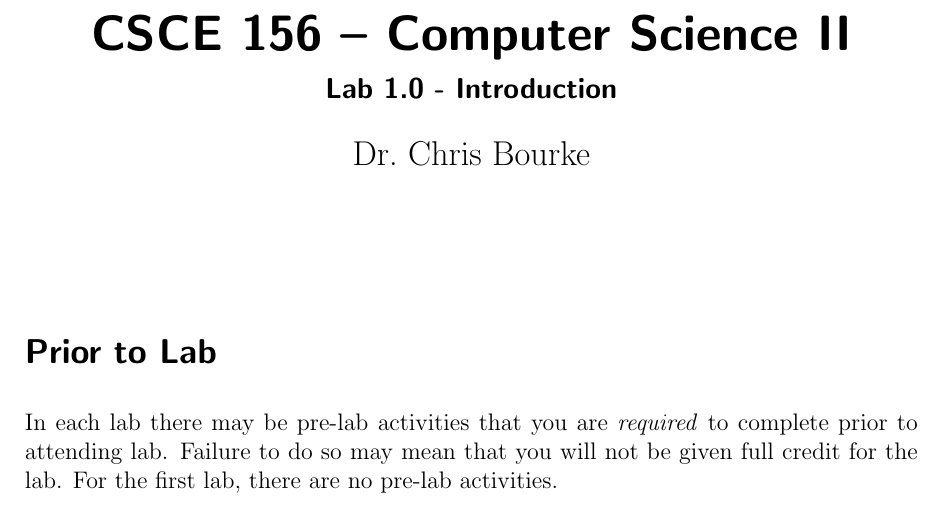
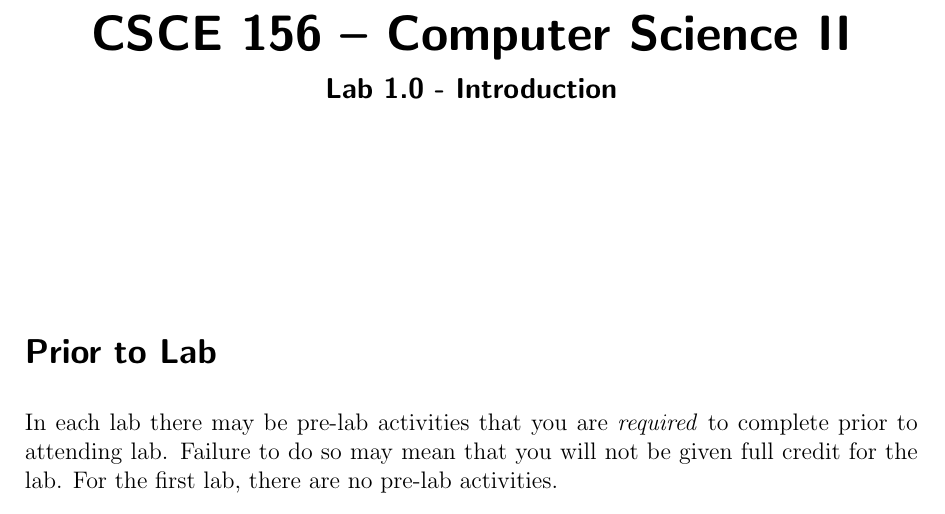
Before and after one commit to the-mcmaster/CSCE156-Lab01, a LaTeX document (handouts/handout.tex): part of page 1 of 12, cut so that both start at the same text. The pictures show the PDF file handouts/handout.pdf that the author committed with the source.

Commit message:
Updated handout, removed printed author

```diff
--- a/handouts/handout.tex
+++ b/handouts/handout.tex
@@ -59,7 +59,7 @@
 
 \title{CSCE 156 -- Computer Science II}
 \subtitle{Lab 1.0 - Introduction}
-\author{Dr.\ Chris Bourke}
+\author{~}
 \date{~}
 
 \begin{document}
```
Also changed, not shown: handouts/handout.pdf, handouts/worksheet.pdf.
